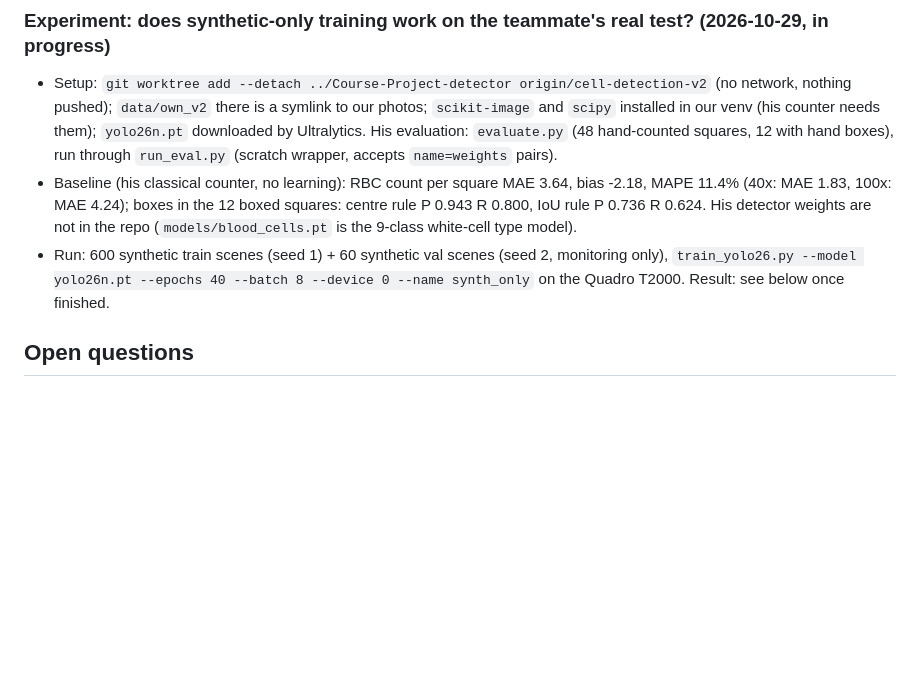
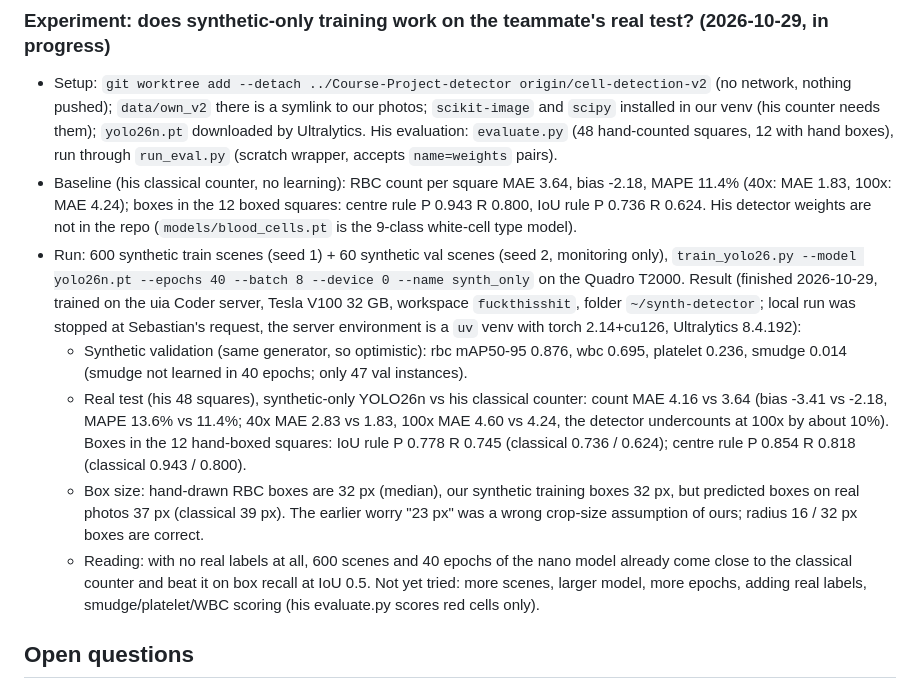
Before and after one commit to SebastianBEllingsen/Pocket-Lab, a Markdown page: docs/DECISIONS.md, the part around the change. Rendered like a GitHub page; blank space fills up the shorter version.

Commit message:
Decisions: first synthetic-only detector result on the teammate's real test

```diff
--- a/docs/DECISIONS.md
+++ b/docs/DECISIONS.md
@@ -60,7 +60,11 @@
 ### Experiment: does synthetic-only training work on the teammate's real test? (2026-10-29, in progress)
 - Setup: `git worktree add --detach ../Course-Project-detector origin/cell-detection-v2` (no network, nothing pushed); `data/own_v2` there is a symlink to our photos; `scikit-image` and `scipy` installed in our venv (his counter needs them); `yolo26n.pt` downloaded by Ultralytics. His evaluation: `evaluate.py` (48 hand-counted squares, 12 with hand boxes), run through `run_eval.py` (scratch wrapper, accepts `name=weights` pairs).
 - Baseline (his classical counter, no learning): RBC count per square MAE 3.64, bias -2.18, MAPE 11.4% (40x: MAE 1.83, 100x: MAE 4.24); boxes in the 12 boxed squares: centre rule P 0.943 R 0.800, IoU rule P 0.736 R 0.624. His detector weights are not in the repo (`models/blood_cells.pt` is the 9-class white-cell type model).
-- Run: 600 synthetic train scenes (seed 1) + 60 synthetic val scenes (seed 2, monitoring only), `train_yolo26.py --model yolo26n.pt --epochs 40 --batch 8 --device 0 --name synth_only` on the Quadro T2000. Result: see below once finished.
+- Run: 600 synthetic train scenes (seed 1) + 60 synthetic val scenes (seed 2, monitoring only), `train_yolo26.py --model yolo26n.pt --epochs 40 --batch 8 --device 0 --name synth_only` on the Quadro T2000. Result (finished 2026-10-29, trained on the uia Coder server, Tesla V100 32 GB, workspace `fuckthisshit`, folder `~/synth-detector`; local run was stopped at Sebastian's request, the server environment is a `uv` venv with torch 2.14+cu126, Ultralytics 8.4.192):
+  - Synthetic validation (same generator, so optimistic): rbc mAP50-95 0.876, wbc 0.695, platelet 0.236, smudge 0.014 (smudge not learned in 40 epochs; only 47 val instances).
+  - Real test (his 48 squares), synthetic-only YOLO26n vs his classical counter: count MAE 4.16 vs 3.64 (bias -3.41 vs -2.18, MAPE 13.6% vs 11.4%; 40x MAE 2.83 vs 1.83, 100x MAE 4.60 vs 4.24, the detector undercounts at 100x by about 10%). Boxes in the 12 hand-boxed squares: IoU rule P 0.778 R 0.745 (classical 0.736 / 0.624); centre rule P 0.854 R 0.818 (classical 0.943 / 0.800).
+  - Box size: hand-drawn RBC boxes are 32 px (median), our synthetic training boxes 32 px, but predicted boxes on real photos 37 px (classical 39 px). The earlier worry "23 px" was a wrong crop-size assumption of ours; radius 16 / 32 px boxes are correct.
+  - Reading: with no real labels at all, 600 scenes and 40 epochs of the nano model already come close to the classical counter and beat it on box recall at IoU 0.5. Not yet tried: more scenes, larger model, more epochs, adding real labels, smudge/platelet/WBC scoring (his evaluate.py scores red cells only).
 
 ## Open questions
 - Overlap idea as training-data preprocessing vs. an inference-time step (discussed; leaning: build and validate the splitter first, then decide; BCCD boxes and synthetic data give the validation).
```
